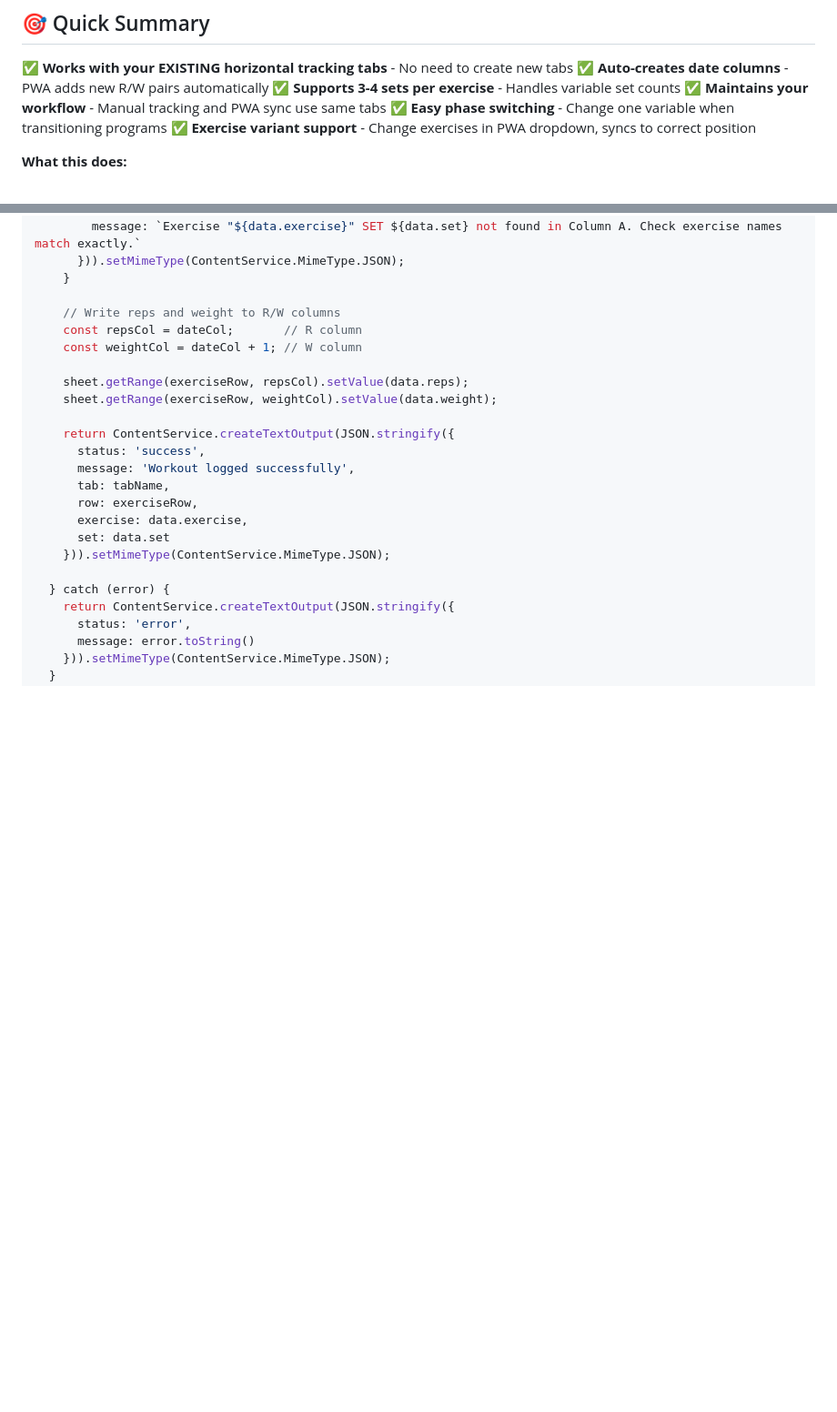
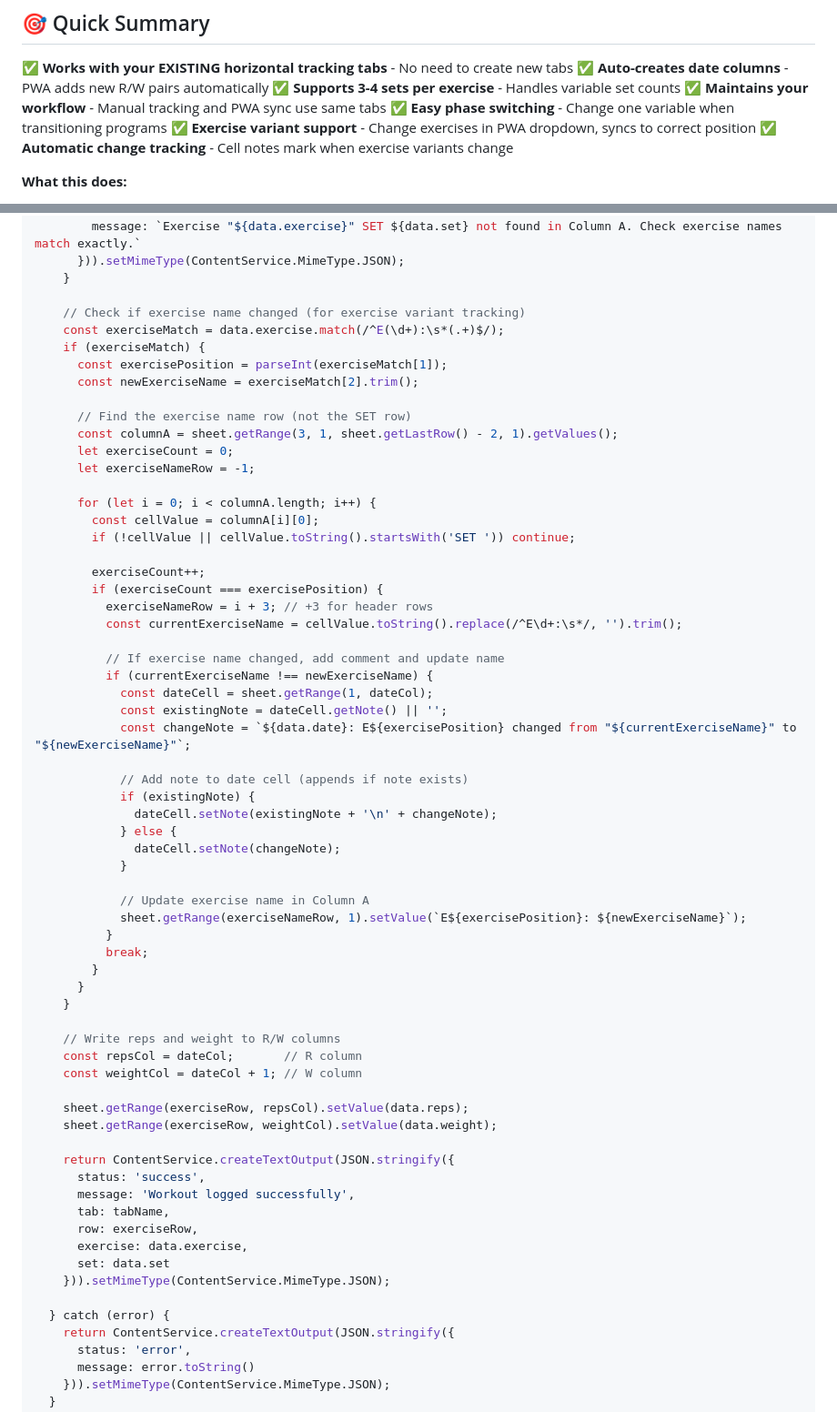
Before and after one commit to pranlawate/gym-tracker, a Markdown page: docs/Google-Sheets-Setup.md, 2 parts joined by grey strips. Shown: that part at 91% size. GitHub-like rendering; blank space fills up the shorter version.

```diff
--- a/docs/Google-Sheets-Setup.md
+++ b/docs/Google-Sheets-Setup.md
@@ -13,6 +13,7 @@
 ✅ **Maintains your workflow** - Manual tracking and PWA sync use same tabs
 ✅ **Easy phase switching** - Change one variable when transitioning programs
 ✅ **Exercise variant support** - Change exercises in PWA dropdown, syncs to correct position
+✅ **Automatic change tracking** - Cell notes mark when exercise variants change
 
 **What this does:**
 - PWA syncs workout data to your existing horizontal tabs
@@ -320,6 +321,47 @@ function doPost(e) {
       })).setMimeType(ContentService.MimeType.JSON);
     }
 
+    // Check if exercise name changed (for exercise variant tracking)
+    const exerciseMatch = data.exercise.match(/^E(\d+):\s*(.+)$/);
+    if (exerciseMatch) {
+      const exercisePosition = parseInt(exerciseMatch[1]);
+      const newExerciseName = exerciseMatch[2].trim();
+
+      // Find the exercise name row (not the SET row)
+      const columnA = sheet.getRange(3, 1, sheet.getLastRow() - 2, 1).getValues();
+      let exerciseCount = 0;
+      let exerciseNameRow = -1;
+
+      for (let i = 0; i < columnA.length; i++) {
+        const cellValue = columnA[i][0];
+        if (!cellValue || cellValue.toString().startsWith('SET ')) continue;
+
+        exerciseCount++;
+        if (exerciseCount === exercisePosition) {
+          exerciseNameRow = i + 3; // +3 for header rows
+          const currentExerciseName = cellValue.toString().replace(/^E\d+:\s*/, '').trim();
+
+          // If exercise name changed, add comment and update name
+          if (currentExerciseName !== newExerciseName) {
+            const dateCell = sheet.getRange(1, dateCol);
+            const existingNote = dateCell.getNote() || '';
+            const changeNote = `${data.date}: E${exercisePosition} changed from "${currentExerciseName}" to "${newExerciseName}"`;
+
+            // Add note to date cell (appends if note exists)
+            if (existingNote) {
+              dateCell.setNote(existingNote + '\n' + changeNote);
+            } else {
+              dateCell.setNote(changeNote);
+            }
+
+            // Update exercise name in Column A
+            sheet.getRange(exerciseNameRow, 1).setValue(`E${exercisePosition}: ${newExerciseName}`);
+          }
+          break;
+        }
+      }
+    }
+
     // Write reps and weight to R/W columns
     const repsCol = dateCol;       // R column
     const weightCol = dateCol + 1; // W column
```
Also changed, not shown: other parts of docs/Google-Sheets-Setup.md (+33 -0 lines).
